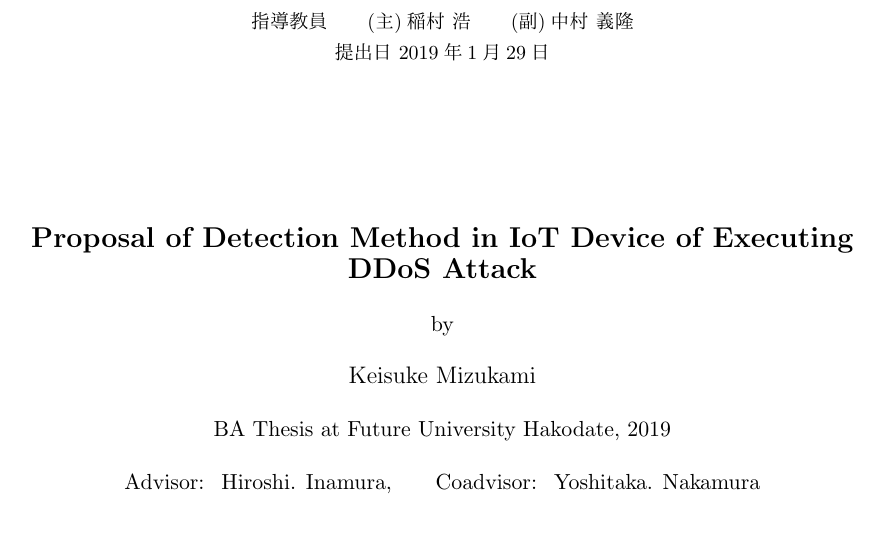
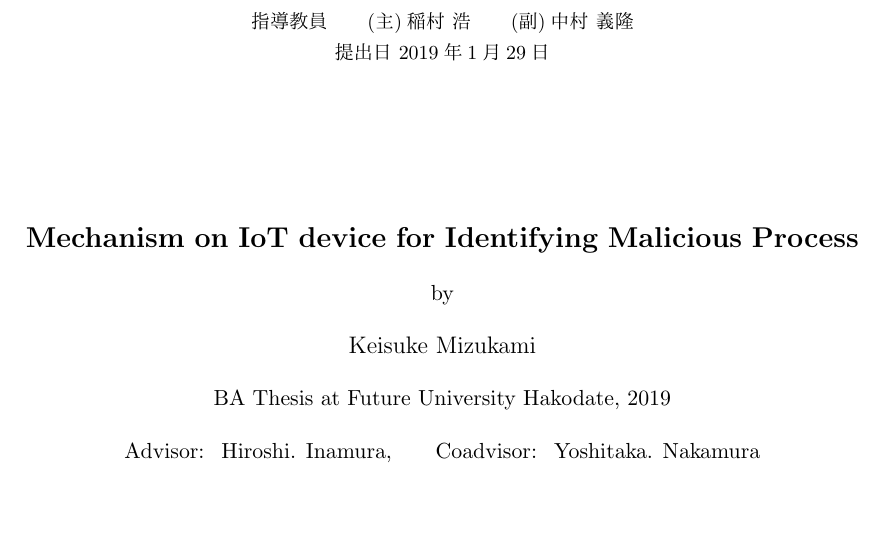
Before and after one commit to kamishiis/Git, a LaTeX thesis (soturon/main.tex, which reads soturon/Structure/Author.tex): part of page 1 of 38, cut so that both start at the same text, the shorter picture padded with empty space. The pictures show the PDF file soturon/main.pdf that the author committed with the source.

Commit message:
completed

```diff
--- a/soturon/Structure/Author.tex
+++ b/soturon/Structure/Author.tex
@@ -1,6 +1,6 @@
 \jtitle{DDoS攻撃を行うマルウェアのIoTデバイス本体\\における検知手法の提案}  % 論文の和文タイトル
 %
-\etitle{Proposal of Detection Method in IoT Device of Executing DDoS Attack}% 論文の英文タイトル
+\etitle{Mechanism on IoT device for Identifying Malicious Process}% 論文の英文タイトル
 %
 \htitle{Detection Method of DDos Attack}   % ヘッダー用の論文の短縮英文タイトル
 %     必ず1行に収まるように英文タイトルを短縮する．
```
Also changed, not shown: soturon/main.pdf, 2 other files.
